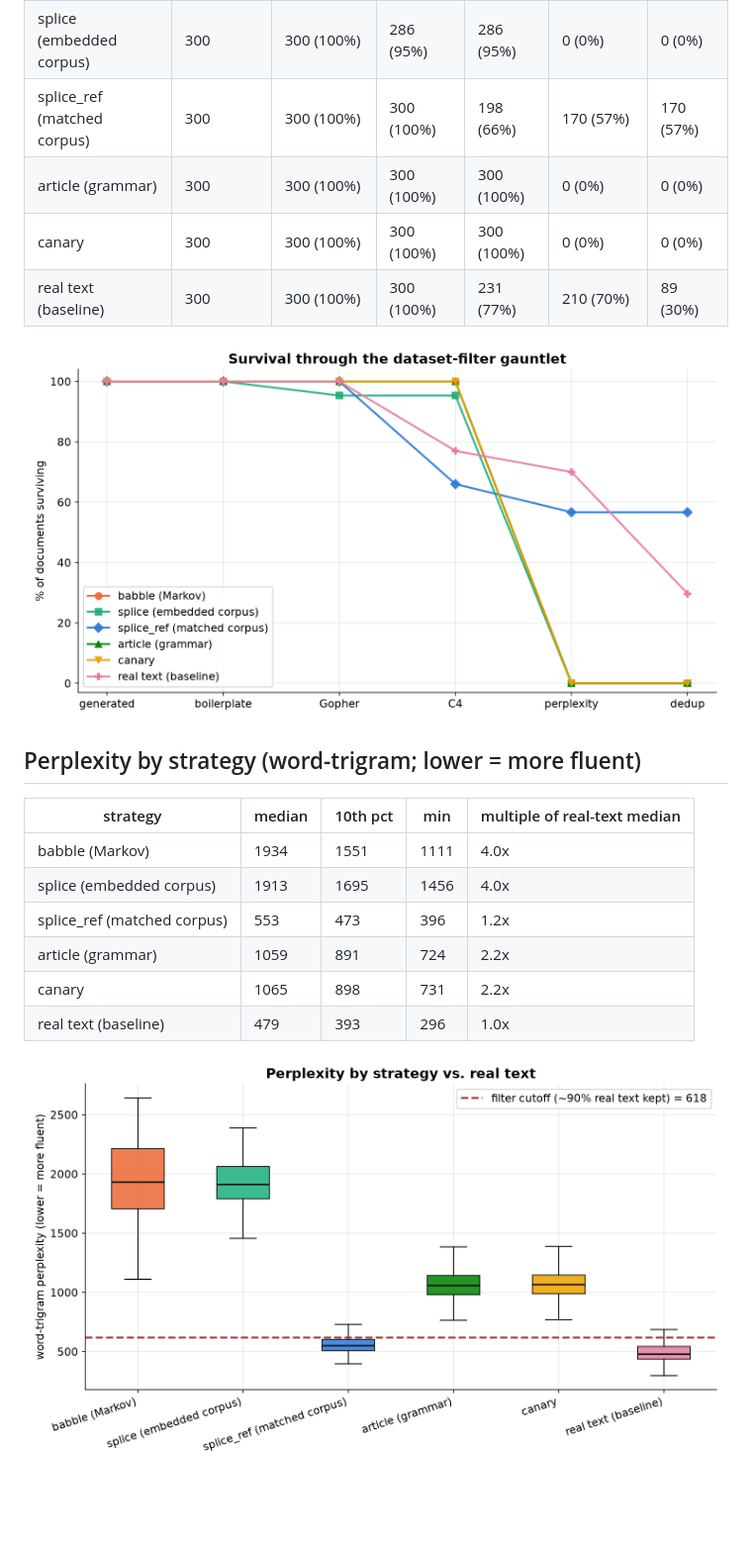
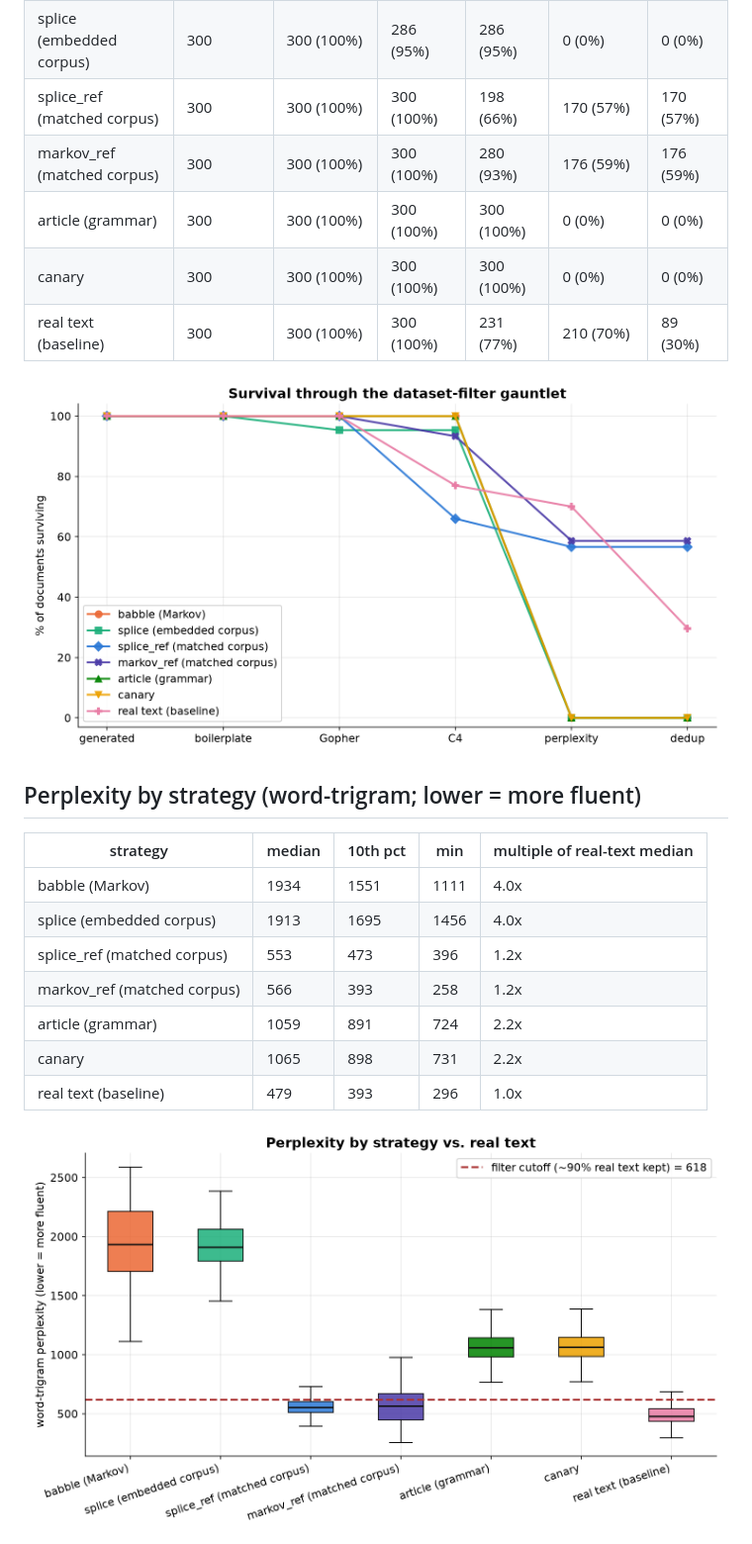
Before and after one commit to datadir-lab/henbane, a Markdown page: research/STUDY.md, the part around one of its changes. Shown at 99% size. Rendered like a GitHub page; pictures changed too: research/figures/perplexity.png, research/figures/survival_funnel.png; blank space fills up the shorter version.

```diff
--- a/research/STUDY.md
+++ b/research/STUDY.md
@@ -13,6 +13,7 @@ Perplexity cutoff (calibrated): **618**.
 | babble (Markov) | 300 | 300 (100%) | 300 (100%) | 300 (100%) | 0 (0%) | 0 (0%) |
 | splice (embedded corpus) | 300 | 300 (100%) | 286 (95%) | 286 (95%) | 0 (0%) | 0 (0%) |
 | splice_ref (matched corpus) | 300 | 300 (100%) | 300 (100%) | 198 (66%) | 170 (57%) | 170 (57%) |
+| markov_ref (matched corpus) | 300 | 300 (100%) | 300 (100%) | 280 (93%) | 176 (59%) | 176 (59%) |
 | article (grammar) | 300 | 300 (100%) | 300 (100%) | 300 (100%) | 0 (0%) | 0 (0%) |
 | canary | 300 | 300 (100%) | 300 (100%) | 300 (100%) | 0 (0%) | 0 (0%) |
 | real text (baseline) | 300 | 300 (100%) | 300 (100%) | 231 (77%) | 210 (70%) | 89 (30%) |
@@ -26,6 +27,7 @@ Perplexity cutoff (calibrated): **618**.
 | babble (Markov) | 1934 | 1551 | 1111 | 4.0x |
 | splice (embedded corpus) | 1913 | 1695 | 1456 | 4.0x |
 | splice_ref (matched corpus) | 553 | 473 | 396 | 1.2x |
+| markov_ref (matched corpus) | 566 | 393 | 258 | 1.2x |
 | article (grammar) | 1059 | 891 | 724 | 2.2x |
 | canary | 1065 | 898 | 731 | 2.2x |
 | real text (baseline) | 479 | 393 | 296 | 1.0x |
```
Also changed, not shown: other parts of research/STUDY.md (+14 -1 lines), research/figures/final_survival.png, research/figures/perplexity_vs_order.png (added), 1 other file.
